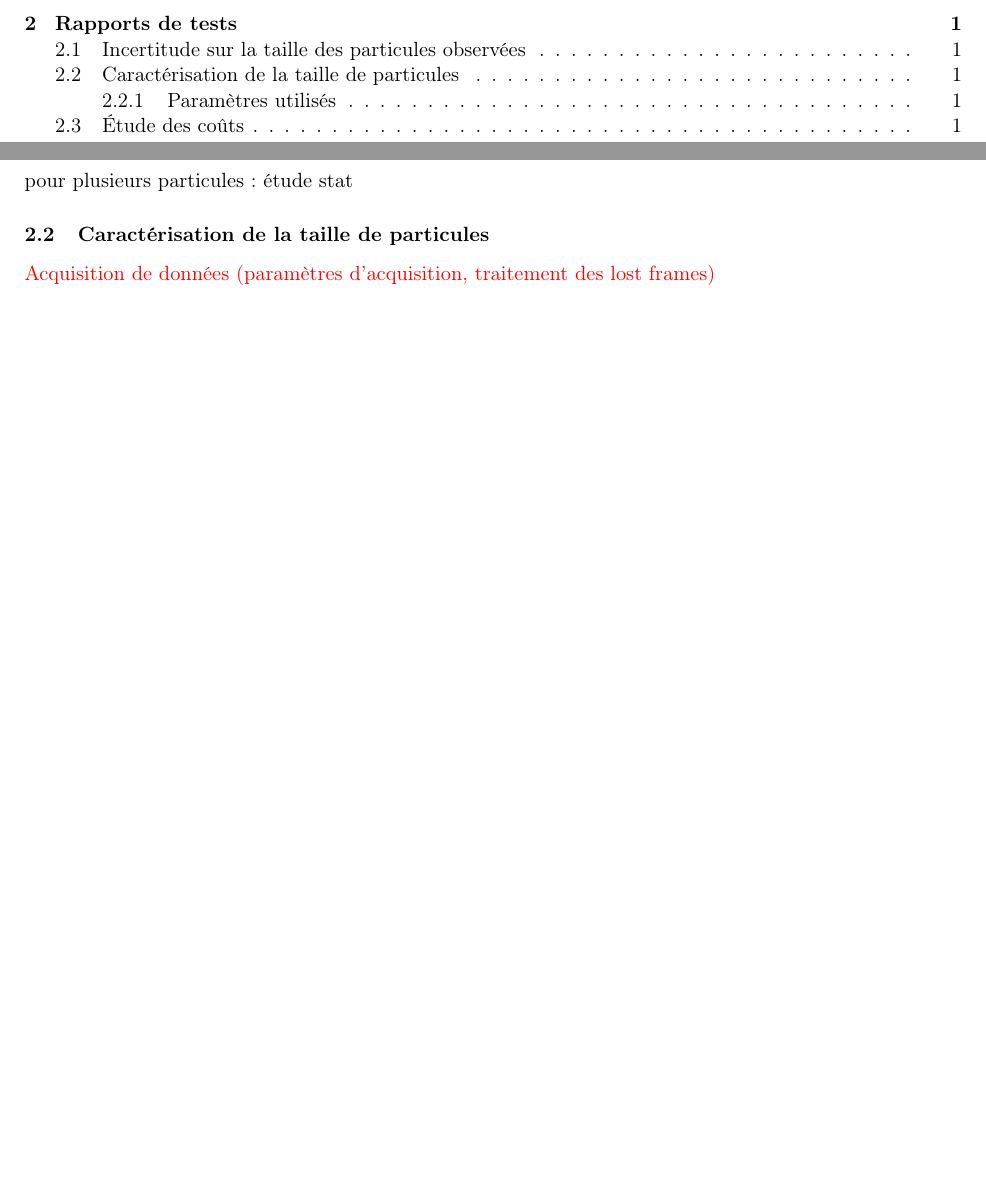
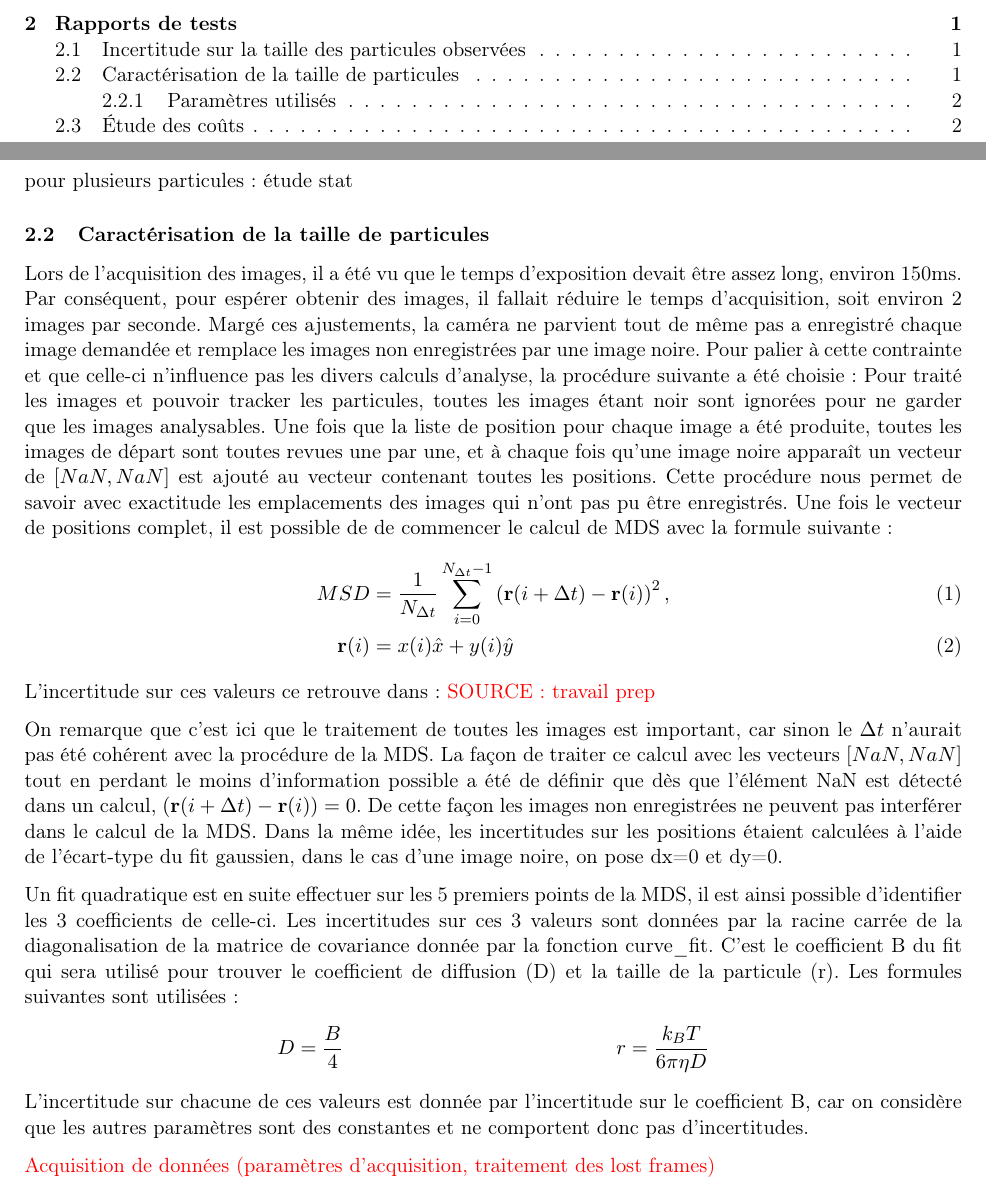
Before and after one commit to emilegp/super_res_microscopy, a LaTeX document (fiche_tech_micro/fiche_tech.tex): two parts of pages 2 and 3 of 3 before the commit and two parts of pages 2 and 3 of 4 after it, joined at a grey line, cut so that both start at the same text, the shorter picture padded with empty space. Compiled offline with pdfLaTeX.

Commit message:
rapport de test (noires et MSD)

```diff
--- a/fiche_tech_micro/fiche_tech.tex
+++ b/fiche_tech_micro/fiche_tech.tex
@@ -152,6 +152,36 @@ Polytechnique Montréal\\}
 pour plusieurs particules : étude stat
 
 \subsection{Caractérisation de la taille de particules}
+Lors de l'acquisition des images, il a été vu que le temps d'exposition devait être assez long, environ 150ms. Par conséquent, pour espérer
+obtenir des images, il fallait réduire le temps d'acquisition, soit environ 2 images par seconde. Margé ces ajustements, la caméra ne parvient tout de même
+pas a enregistré chaque image demandée et remplace les images non enregistrées par une image noire. Pour palier à cette contrainte et que celle-ci n'influence pas les divers calculs d'analyse,
+ la procédure suivante a été choisie:
+Pour traité les images et pouvoir tracker les particules, toutes les images étant noir sont ignorées pour ne garder que les images analysables.
+Une fois que la liste de position pour chaque image a été produite, toutes les images de départ sont toutes revues une par une, et à chaque fois qu'une
+image noire apparaît un vecteur de $\left [ NaN ,NaN \right ]$ est ajouté au vecteur contenant toutes les positions.
+ Cette procédure nous permet de savoir avec exactitude les emplacements des images qui n'ont pas pu être enregistrés. Une fois le vecteur de positions
+ complet, il est possible de de commencer le calcul de MDS avec la formule suivante:
+ \begin{align}
+  MSD &= \frac{1}{N_{\Delta t}} \sum_{i=0}^{N_{\Delta t} - 1} \left( \mathbf{r}(i+\Delta t) - \mathbf{r}(i) \right)^2,\\
+  \mathbf{r}(i) &= x(i)\hat{x}+ y(i)\hat{y}
+\end{align}
+L'incertitude sur ces valeurs ce retrouve dans:
+\textcolor{red}{SOURCE: travail prep}
+
+On remarque que c'est ici que le traitement de toutes les images est important, car sinon le $\Delta t$ n'aurait pas été cohérent avec la procédure de la MDS.
+La façon de traiter ce calcul avec les vecteurs $\left [ NaN ,NaN \right ]$ tout en perdant le moins d'information possible a été de définir que
+dès que l’élément NaN est détecté dans un calcul, $\left( \mathbf{r}(i+\Delta t) - \mathbf{r}(i) \right)=0$. De cette façon les images non enregistrées
+ne peuvent pas interférer dans le calcul de la MDS. Dans la même idée, les incertitudes sur les positions    étaient calculées à l'aide de l'écart-type
+du fit gaussien, dans le cas d'une image noire, on pose dx=0 et dy=0.
+
+Un fit quadratique est en suite effectuer sur les 5 premiers points de la MDS, il est ainsi possible d'identifier les 3 coefficients de celle-ci.
+Les incertitudes sur ces 3 valeurs sont données par la racine carrée de la diagonalisation de la matrice de covariance donnée par la fonction curve\_fit.
+C'est le coefficient B du fit qui sera utilisé pour trouver le coefficient de diffusion (D) et la taille de la particule (r). Les formules suivantes sont utilisées:
+\begin{align*}
+  D &= \frac{B}{4} \quad & r &= \frac{k_B T}{6 \pi \eta D}
+\end{align*}
+L'incertitude sur chacune de ces valeurs est donnée par l'incertitude sur le coefficient B, car on considère que les autres paramètres sont des constantes
+et ne comportent donc pas d'incertitudes.
 
 \textcolor{red}{Acquisition de données (paramètres d'acquisition, traitement des lost frames)}
 
```
